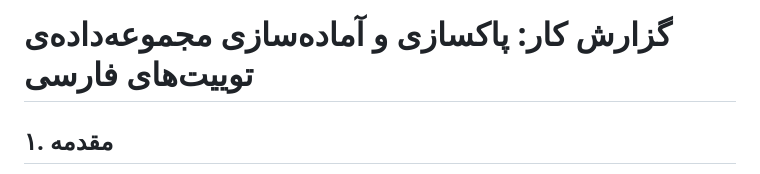
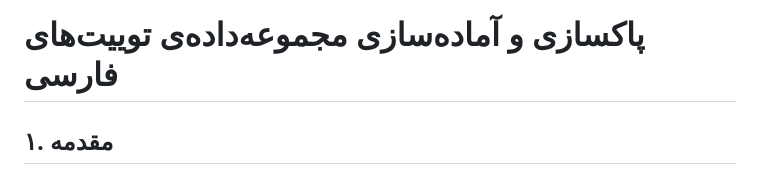
Before and after one commit to amirmohammadshir1386-web/data-cleaning, a Markdown page: README.md, the part around the change. Rendered like a GitHub page.

Commit message:
Update project title in README.md

```diff
--- a/README.md
+++ b/README.md
@@ -1,4 +1,4 @@
-# گزارش کار: پاکسازی و آماده‌سازی مجموعه‌داده‌ی توییت‌های فارسی
+# پاکسازی و آماده‌سازی مجموعه‌داده‌ی توییت‌های فارسی
 
 ## ۱. مقدمه
 
```
